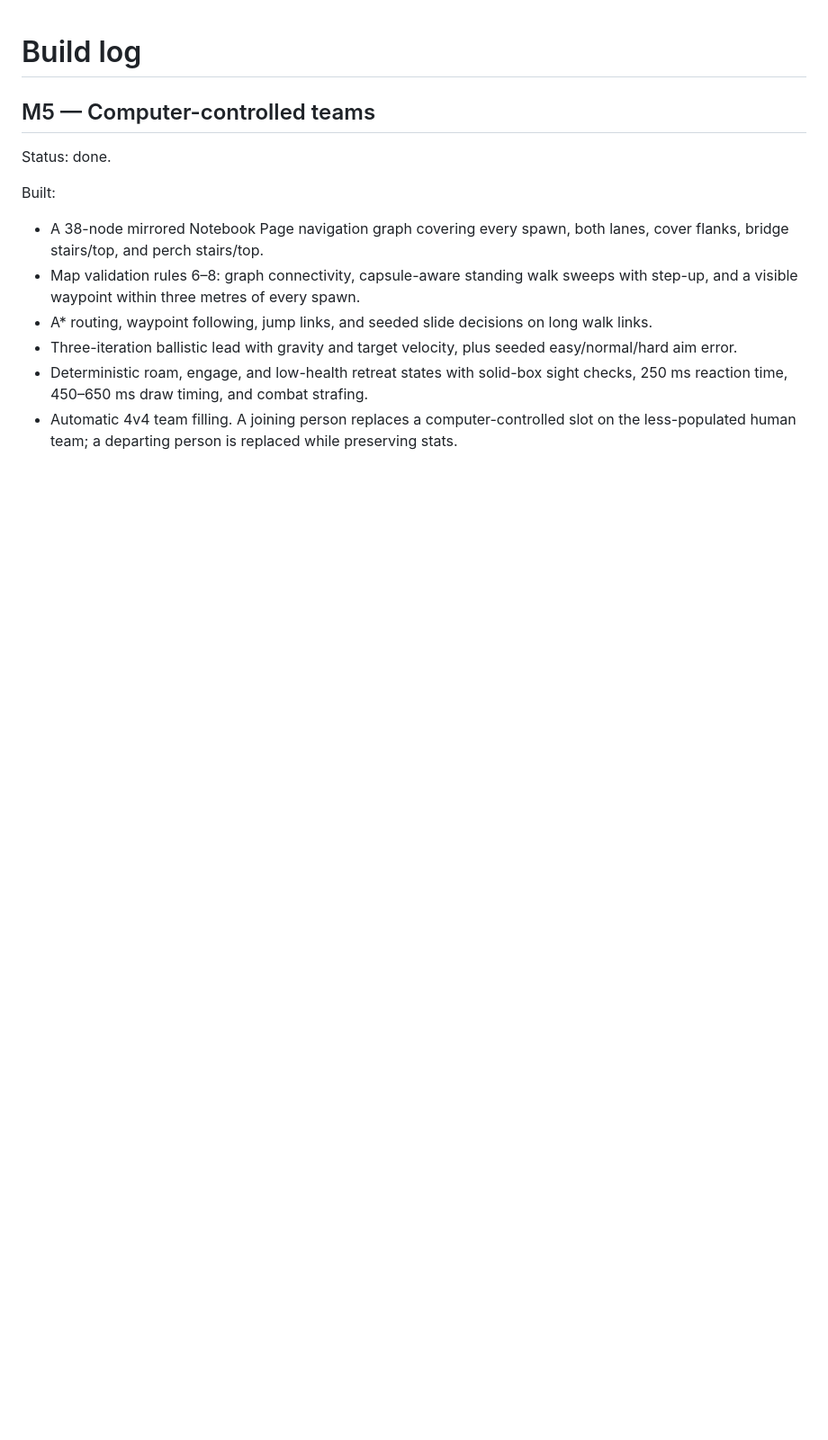
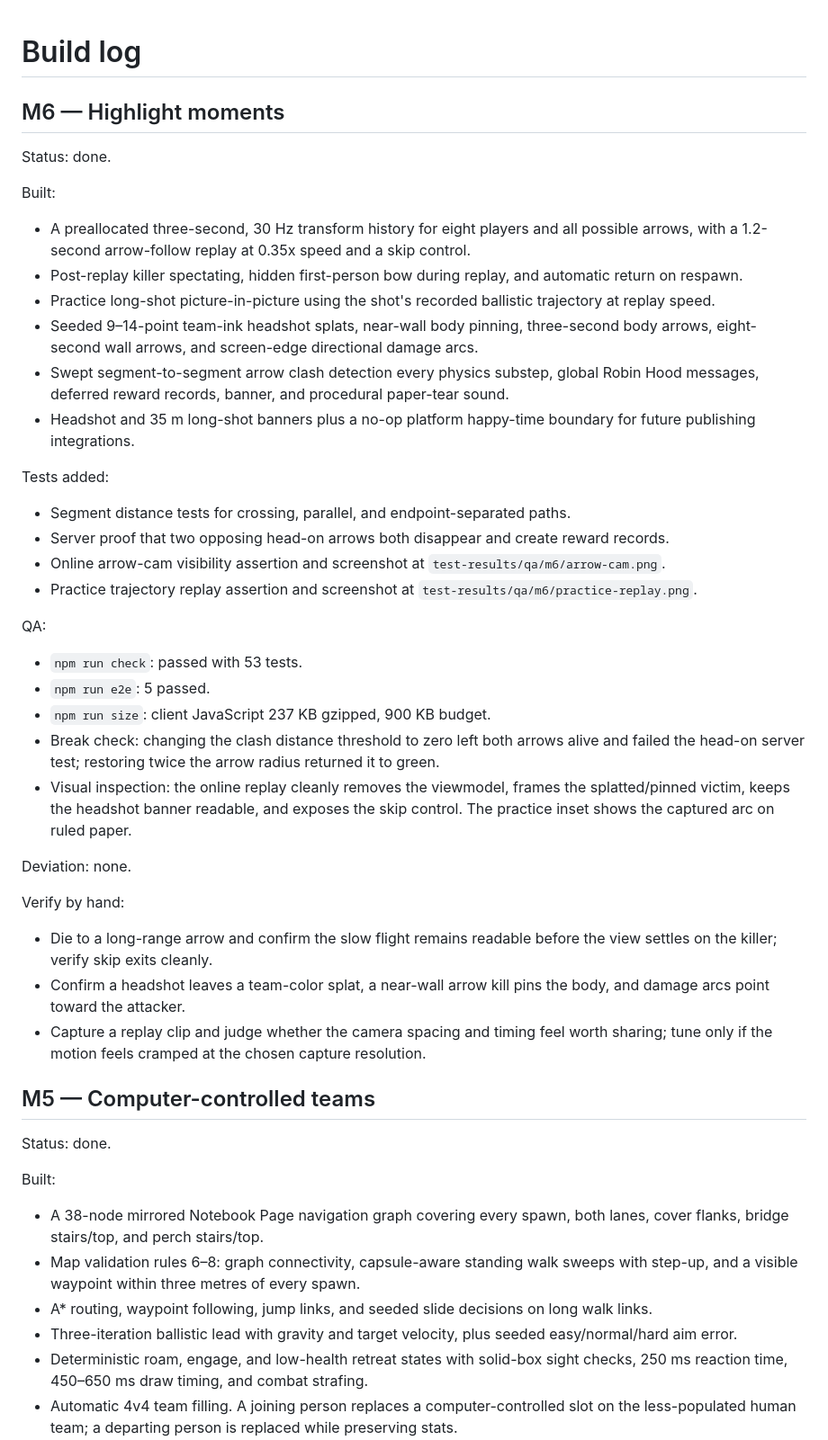
Before and after one commit to tanayvasishtha/Bowdle, a Markdown page: docs/BUILD_LOG.md, the part around the change. Shown at 90% size. GitHub-like rendering; blank space fills up the shorter version.

Commit message:
M6 done: replay and highlight moments

```diff
--- a/docs/BUILD_LOG.md
+++ b/docs/BUILD_LOG.md
@@ -1,4 +1,40 @@
 # Build log
+
+## M6 — Highlight moments
+
+Status: done.
+
+Built:
+
+- A preallocated three-second, 30 Hz transform history for eight players and all possible arrows, with a 1.2-second arrow-follow replay at 0.35x speed and a skip control.
+- Post-replay killer spectating, hidden first-person bow during replay, and automatic return on respawn.
+- Practice long-shot picture-in-picture using the shot's recorded ballistic trajectory at replay speed.
+- Seeded 9–14-point team-ink headshot splats, near-wall body pinning, three-second body arrows, eight-second wall arrows, and screen-edge directional damage arcs.
+- Swept segment-to-segment arrow clash detection every physics substep, global Robin Hood messages, deferred reward records, banner, and procedural paper-tear sound.
+- Headshot and 35 m long-shot banners plus a no-op platform happy-time boundary for future publishing integrations.
+
+Tests added:
+
+- Segment distance tests for crossing, parallel, and endpoint-separated paths.
+- Server proof that two opposing head-on arrows both disappear and create reward records.
+- Online arrow-cam visibility assertion and screenshot at `test-results/qa/m6/arrow-cam.png`.
+- Practice trajectory replay assertion and screenshot at `test-results/qa/m6/practice-replay.png`.
+
+QA:
+
+- `npm run check`: passed with 53 tests.
+- `npm run e2e`: 5 passed.
+- `npm run size`: client JavaScript 237 KB gzipped, 900 KB budget.
+- Break check: changing the clash distance threshold to zero left both arrows alive and failed the head-on server test; restoring twice the arrow radius returned it to green.
+- Visual inspection: the online replay cleanly removes the viewmodel, frames the splatted/pinned victim, keeps the headshot banner readable, and exposes the skip control. The practice inset shows the captured arc on ruled paper.
+
+Deviation: none.
+
+Verify by hand:
+
+- Die to a long-range arrow and confirm the slow flight remains readable before the view settles on the killer; verify skip exits cleanly.
+- Confirm a headshot leaves a team-color splat, a near-wall arrow kill pins the body, and damage arcs point toward the attacker.
+- Capture a replay clip and judge whether the camera spacing and timing feel worth sharing; tune only if the motion feels cramped at the chosen capture resolution.
 
 ## M5 — Computer-controlled teams
 
```
